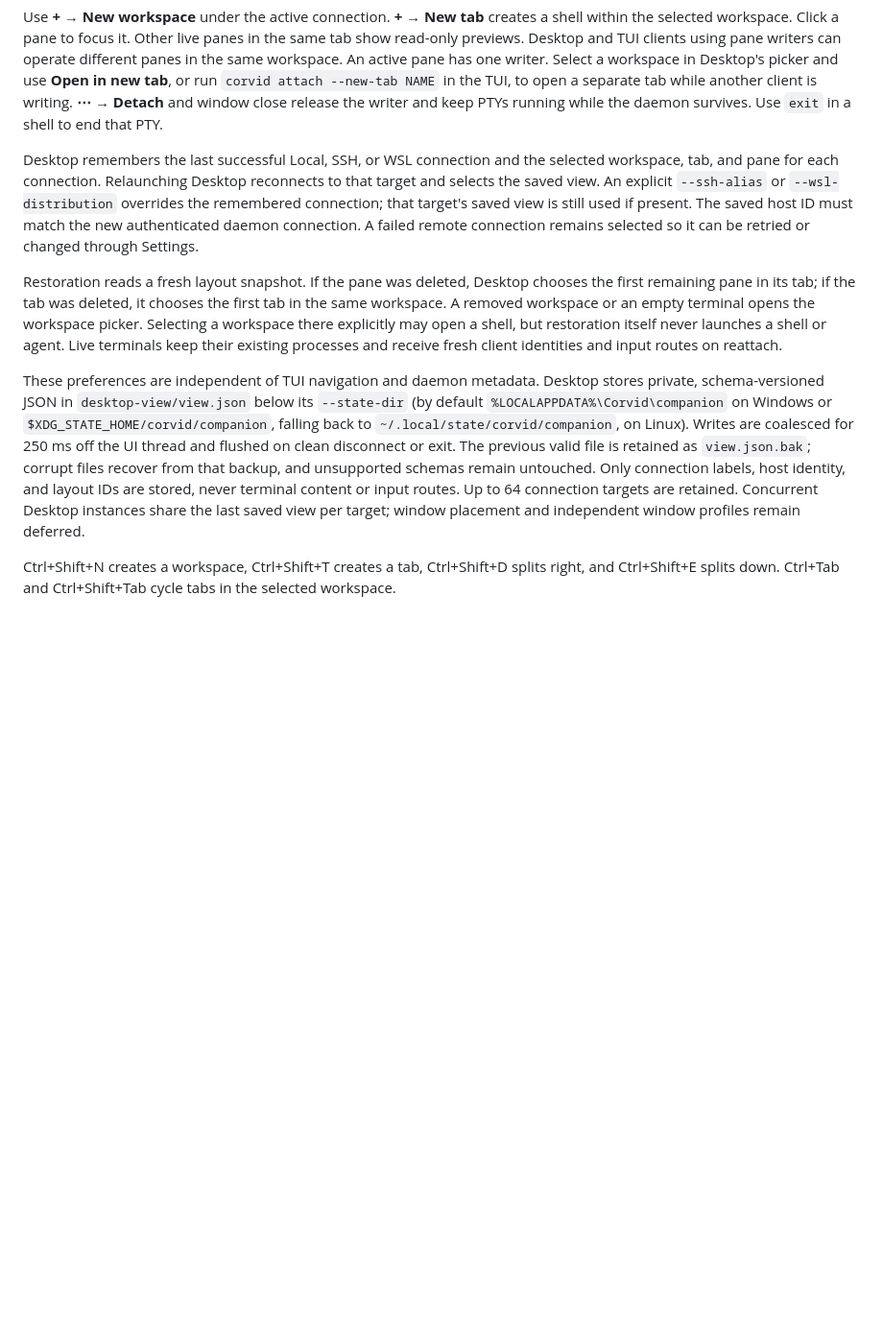
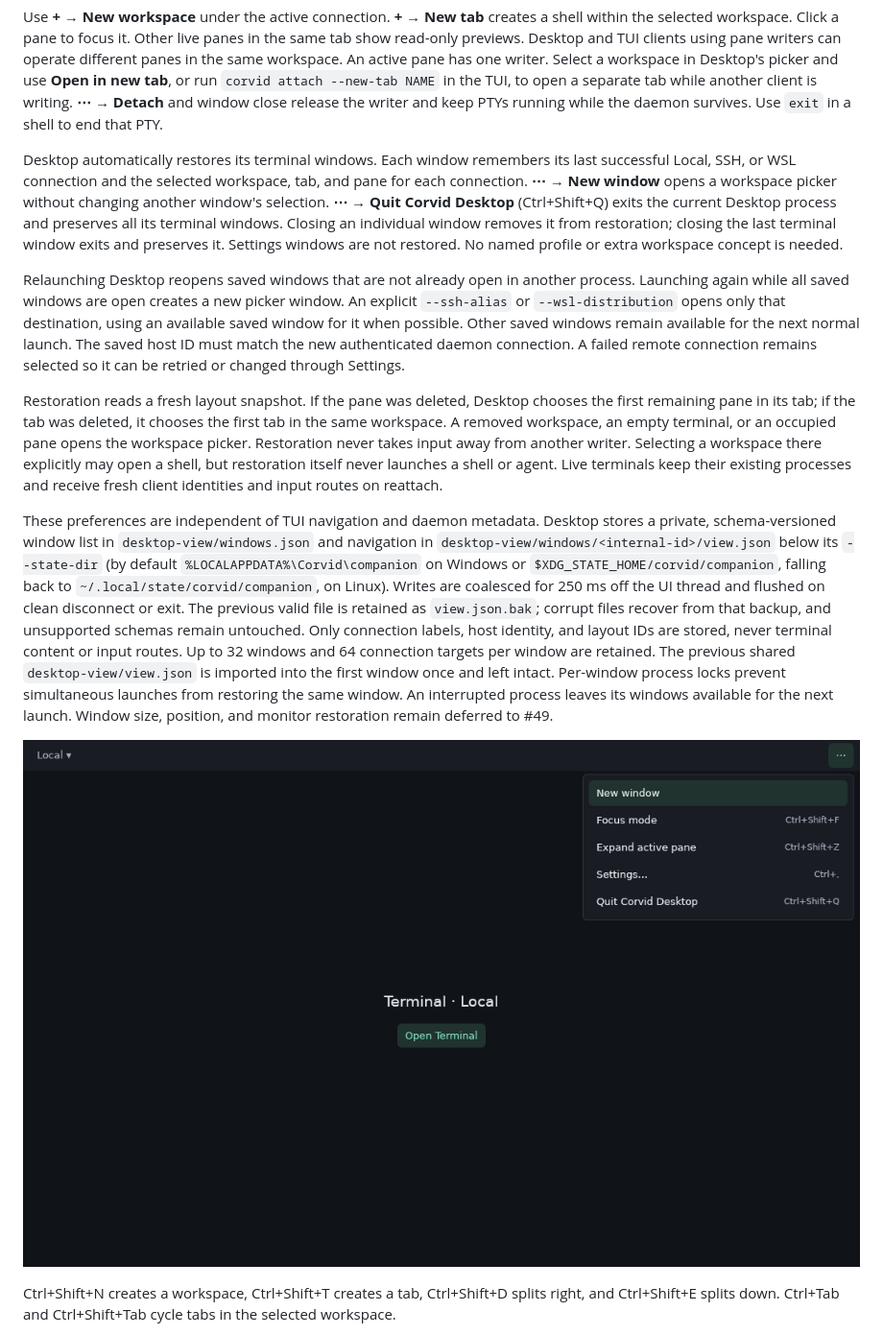
Before and after one commit to DosangGu/corvid, a Markdown page: docs/04_companion.md, the part around the change. Shown at 96% size. Drawn GitHub-style; pictures changed too: docs/images/desktop-window-menu.png (added); blank space fills up the shorter version.

Commit message:
feat: restore Desktop windows automatically (#54)
* feat: restore Desktop windows independently

* fix: defer final Desktop window quit outside X11 callback

```diff
--- a/docs/04_companion.md
+++ b/docs/04_companion.md
@@ -174,31 +174,45 @@ to open a separate tab while another client is writing. **⋯ → Detach** and w
 release the writer and keep PTYs running while the daemon survives.
 Use `exit` in a shell to end that PTY.
 
-Desktop remembers the last successful Local, SSH, or WSL connection and the selected
-workspace, tab, and pane for each connection. Relaunching Desktop reconnects to that
-target and selects the saved view. An explicit `--ssh-alias` or `--wsl-distribution`
-overrides the remembered connection; that target's saved view is still used if present.
+Desktop automatically restores its terminal windows. Each window remembers its last
+successful Local, SSH, or WSL connection and the selected workspace, tab, and pane
+for each connection. **⋯ → New window** opens a workspace picker without changing
+another window's selection. **⋯ → Quit Corvid Desktop** (Ctrl+Shift+Q) exits the current
+Desktop process and preserves all its terminal windows. Closing an individual window
+removes it from restoration; closing the last terminal window exits and preserves it.
+Settings windows are not restored. No named profile or extra workspace concept is needed.
+
+Relaunching Desktop reopens saved windows that are not already open in another process.
+Launching again while all saved windows are open creates a new picker window. An explicit
+`--ssh-alias` or `--wsl-distribution` opens only that destination, using an available saved
+window for it when possible. Other saved windows remain available for the next normal launch.
 The saved host ID must match the new authenticated daemon connection. A failed remote
 connection remains selected so it can be retried or changed through Settings.
 
 Restoration reads a fresh layout snapshot. If the pane was deleted, Desktop chooses
 the first remaining pane in its tab; if the tab was deleted, it chooses the first tab
-in the same workspace. A removed workspace or an empty terminal opens the workspace
-picker. Selecting a workspace there explicitly may open a shell, but restoration
+in the same workspace. A removed workspace, an empty terminal, or an occupied pane opens
+the workspace picker. Restoration never takes input away from another writer.
+Selecting a workspace there explicitly may open a shell, but restoration
 itself never launches a shell or agent. Live terminals keep their existing processes
 and receive fresh client identities and input routes on reattach.
 
 These preferences are independent of TUI navigation and daemon metadata. Desktop
-stores private, schema-versioned JSON in `desktop-view/view.json` below its `--state-dir`
+stores a private, schema-versioned window list in `desktop-view/windows.json` and
+navigation in `desktop-view/windows/<internal-id>/view.json` below its `--state-dir`
 (by default `%LOCALAPPDATA%\Corvid\companion` on Windows or
 `$XDG_STATE_HOME/corvid/companion`, falling back to `~/.local/state/corvid/companion`,
 on Linux). Writes are coalesced for 250 ms off the UI thread and flushed on clean
 disconnect or exit. The previous valid file is retained as `view.json.bak`; corrupt
 files recover from that backup, and unsupported schemas remain untouched. Only
 connection labels, host identity, and layout IDs are stored, never terminal content
-or input routes. Up to 64 connection targets are retained. Concurrent Desktop instances
-share the last saved view per target; window placement and independent window profiles
-remain deferred.
+or input routes. Up to 32 windows and 64 connection targets per window are retained.
+The previous shared `desktop-view/view.json` is imported into the first window once
+and left intact. Per-window process locks prevent simultaneous launches from restoring
+the same window. An interrupted process leaves its windows available for the next launch.
+Window size, position, and monitor restoration remain deferred to #49.
+
+![Desktop's New window and Quit menu](images/desktop-window-menu.png)
 
 Ctrl+Shift+N creates a workspace, Ctrl+Shift+T creates a tab, Ctrl+Shift+D splits
 right, and Ctrl+Shift+E splits down. Ctrl+Tab and Ctrl+Shift+Tab cycle tabs in
```
Also changed, not shown: docs/00_project_design.md (+2 -2 lines), 13 other files.
